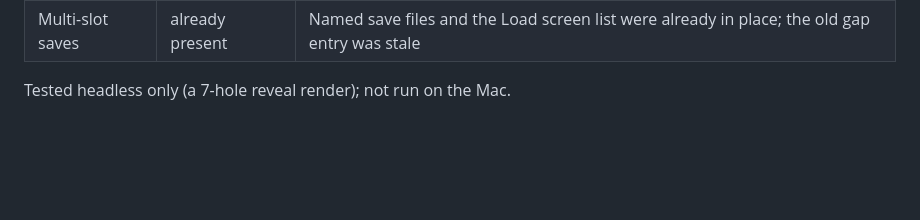
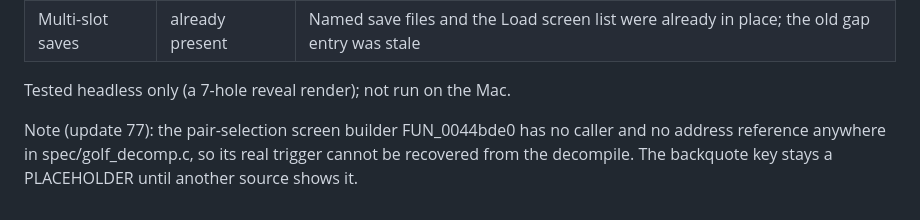
Before and after one commit to crspytopgn/simgolf-native, a Markdown page: docs/PARITY.md, the part around the change. Rendered like a GitHub page; blank space fills up the shorter version.

Commit message:
Document that the pair-selection trigger is unrecoverable from the decompile
Co-Authored-By: Claude Sonnet 5.5 <noreply@anthropic.com>
Claude-Session: https://claude.ai/code/session_01SwtCNQjofzePibxnQGiL1n

```diff
--- a/docs/PARITY.md
+++ b/docs/PARITY.md
@@ -170,3 +170,5 @@ Tested headless only; not run on the Mac.
 | Multi-slot saves | already present | Named save files and the Load screen list were already in place; the old gap entry was stale |
 
 Tested headless only (a 7-hole reveal render); not run on the Mac.
+
+Note (update 77): the pair-selection screen builder FUN_0044bde0 has no caller and no address reference anywhere in spec/golf_decomp.c, so its real trigger cannot be recovered from the decompile. The backquote key stays a PLACEHOLDER until another source shows it.
```
